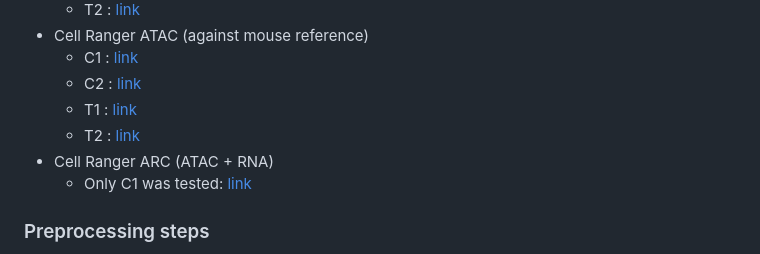
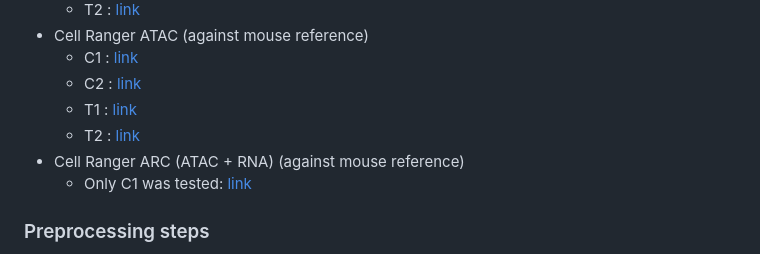
Before and after one commit to jackaloppy/bibb_multiomics, a Markdown page: README.md, the part around the change. Drawn GitHub-style.

```diff
--- a/README.md
+++ b/README.md
@@ -19,7 +19,7 @@ FASTQ files are stored on Box foder. According to the SOP, they are sequencing d
   - C2 : [link](https://jackaloppy.github.io/bibb_multiomics/qc_reports/c2_scatac_web_summary.html)
   - T1 : [link](https://jackaloppy.github.io/bibb_multiomics/qc_reports/t1_scatac_web_summary.html)
   - T2 : [link](https://jackaloppy.github.io/bibb_multiomics/qc_reports/t2_scatac_web_summary.html)
-- Cell Ranger ARC (ATAC + RNA)
+- Cell Ranger ARC (ATAC + RNA) (against mouse reference)
   - Only C1 was tested: [link](https://jackaloppy.github.io/bibb_multiomics/qc_reports/c1_arc_multiome.html)
 
 
```
